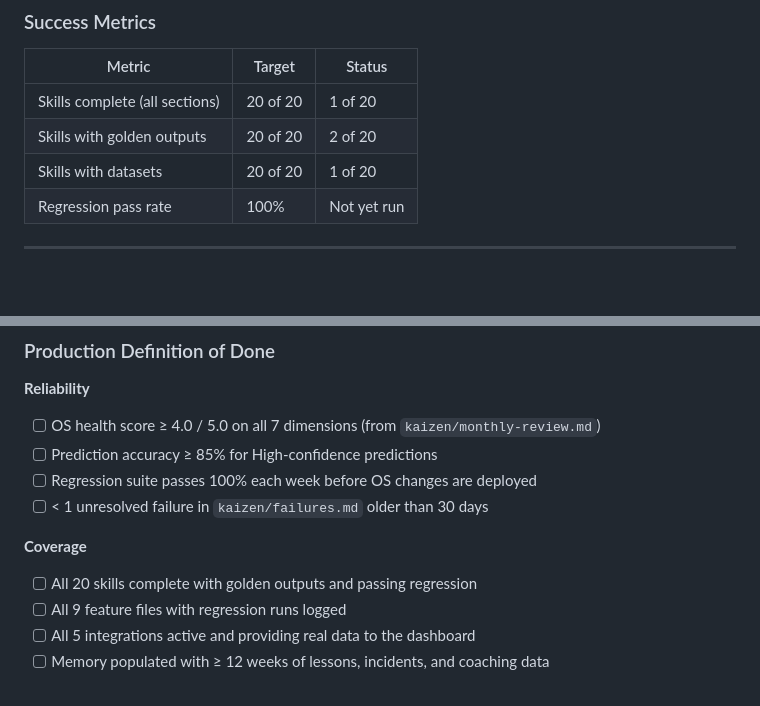
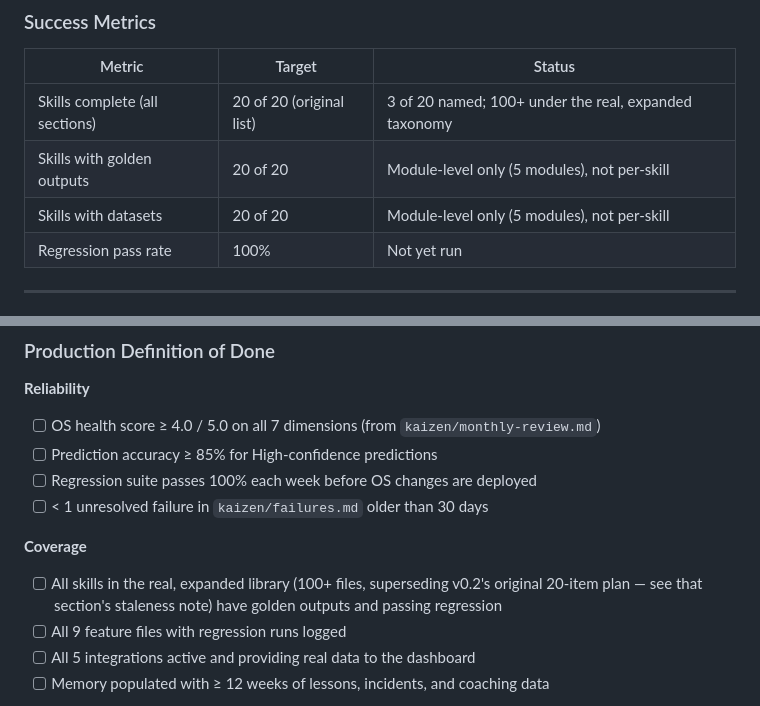
Before and after one commit to arifazim/LeadershipOS, a Markdown page: ROADMAP.md, 2 parts joined by grey strips. GitHub-like rendering; blank space fills up the shorter version.

```diff
--- a/ROADMAP.md
+++ b/ROADMAP.md
@@ -98,9 +100,9 @@ v1.0  Production        ░░░░░░░░░░░░░░░░░░
 
 | Metric | Target | Status |
 |---|---|---|
-| Skills complete (all sections) | 20 of 20 | 1 of 20 |
-| Skills with golden outputs | 20 of 20 | 2 of 20 |
-| Skills with datasets | 20 of 20 | 1 of 20 |
+| Skills complete (all sections) | 20 of 20 (original list) | 3 of 20 named; 100+ under the real, expanded taxonomy |
+| Skills with golden outputs | 20 of 20 | Module-level only (5 modules), not per-skill |
+| Skills with datasets | 20 of 20 | Module-level only (5 modules), not per-skill |
 | Regression pass rate | 100% | Not yet run |
 
 ---
@@ -287,7 +289,7 @@ v1.0  Production        ░░░░░░░░░░░░░░░░░░
 - [ ] < 1 unresolved failure in `kaizen/failures.md` older than 30 days
 
 **Coverage**
-- [ ] All 20 skills complete with golden outputs and passing regression
+- [ ] All skills in the real, expanded library (100+ files, superseding v0.2's original 20-item plan — see that section's staleness note) have golden outputs and passing regression
 - [ ] All 9 feature files with regression runs logged
 - [ ] All 5 integrations active and providing real data to the dashboard
 - [ ] Memory populated with ≥ 12 weeks of lessons, incidents, and coaching data
```
Also changed, not shown: other parts of ROADMAP.md (+27 -25 lines).
